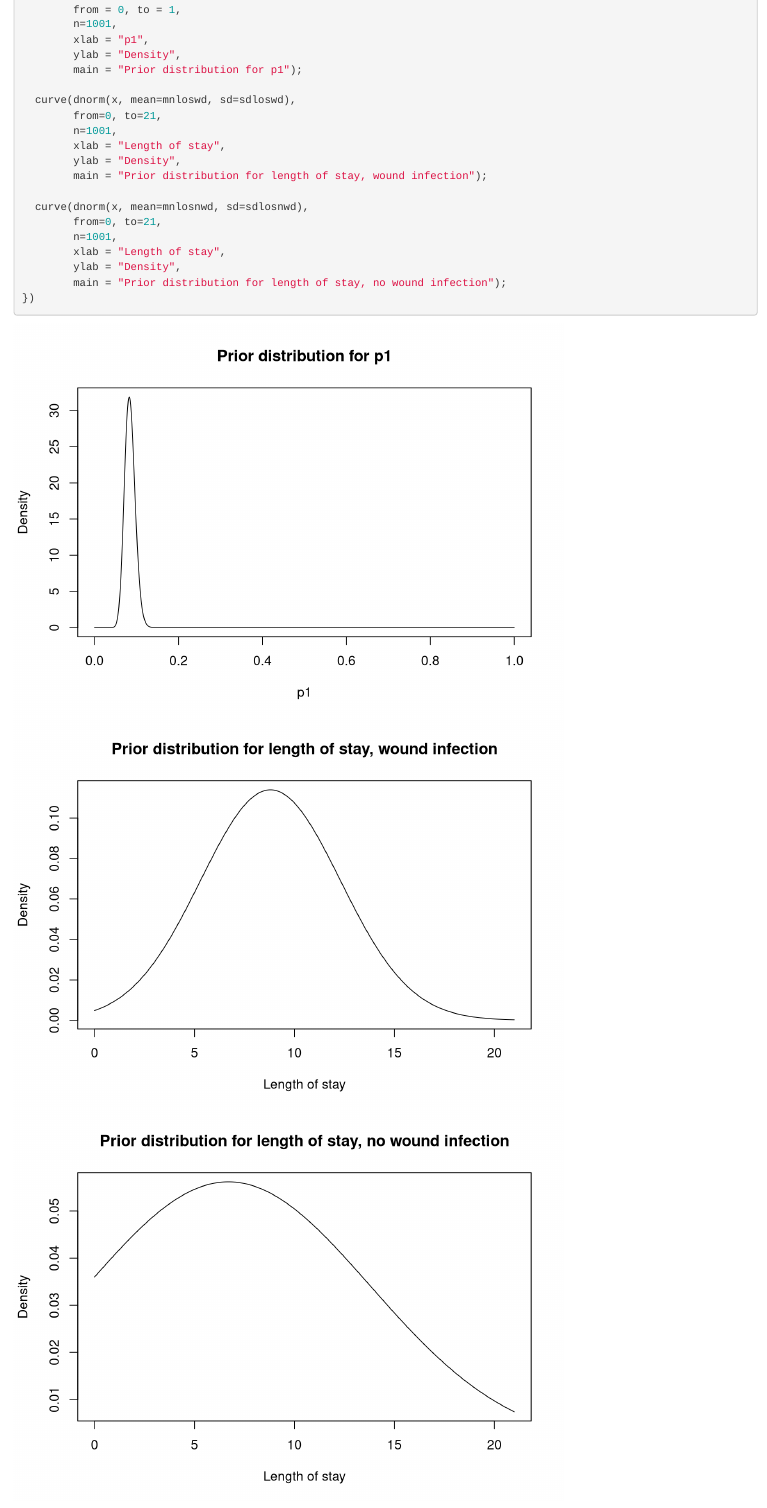
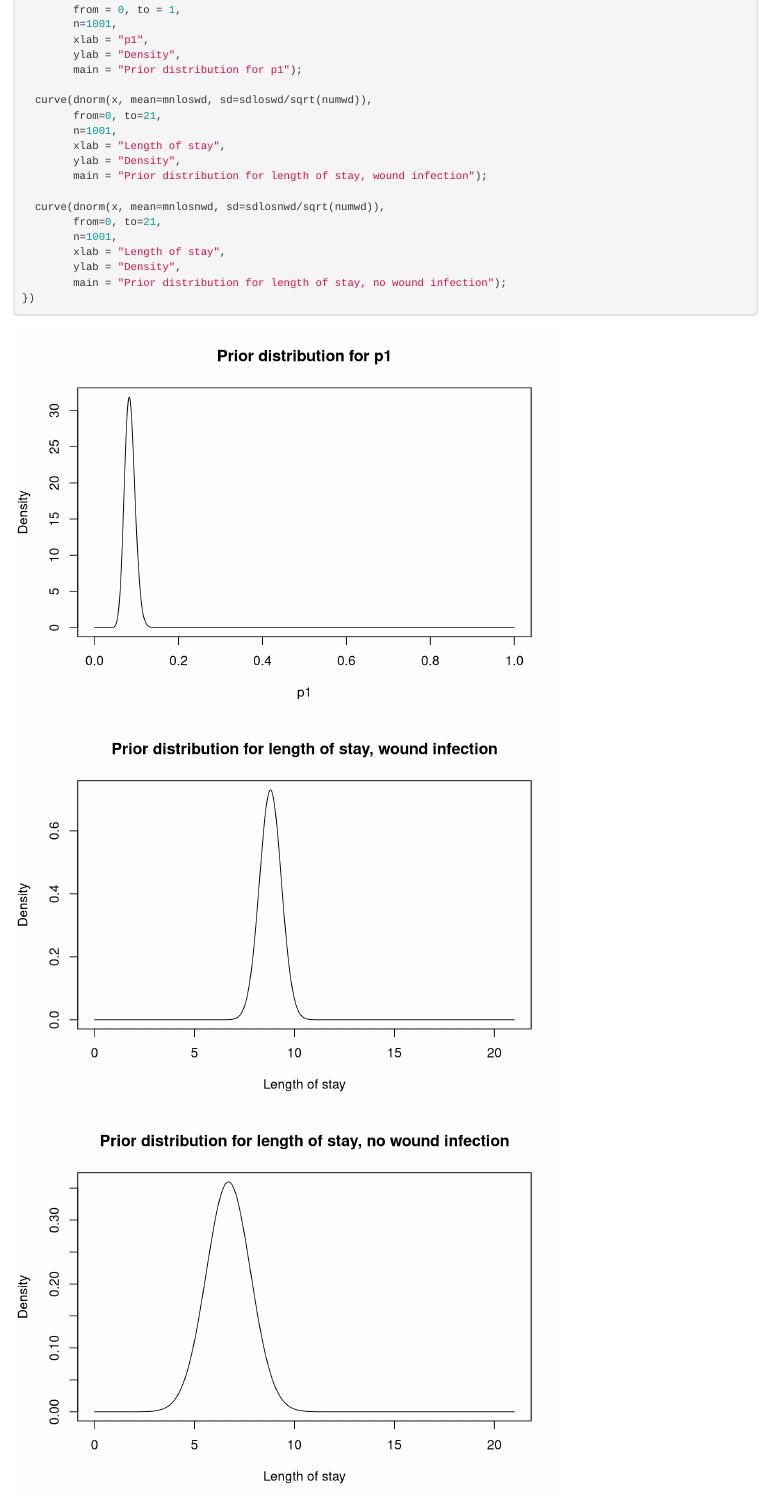
Before and after one commit to rmhorton/ARCESDMH, an R Markdown document (Chapter_03.Rmd): the page in a window 1100 px wide, from 4940 px down. Rendered offline with R 4.5, knitr and Pandoc, with nearby package versions; some code elsewhere in the file could not run offline.

Commit message:
adjusted priors plots for sample sd

```diff
--- a/Chapter_03.Rmd
+++ b/Chapter_03.Rmd
@@ -260,14 +260,14 @@ with(stochastic_data, {
         ylab = "Density",
         main = "Prior distribution for p1");
 
-  curve(dnorm(x, mean=mnloswd, sd=sdloswd),
+  curve(dnorm(x, mean=mnloswd, sd=sdloswd/sqrt(numwd)),
         from=0, to=21,
         n=1001,
         xlab = "Length of stay",
         ylab = "Density",
         main = "Prior distribution for length of stay, wound infection");
 
-  curve(dnorm(x, mean=mnlosnwd, sd=sdlosnwd),
+  curve(dnorm(x, mean=mnlosnwd, sd=sdlosnwd/sqrt(numwd)),
         from=0, to=21,
         n=1001,
         xlab = "Length of stay",
```
Also changed, not shown: Chapter_03.html.
